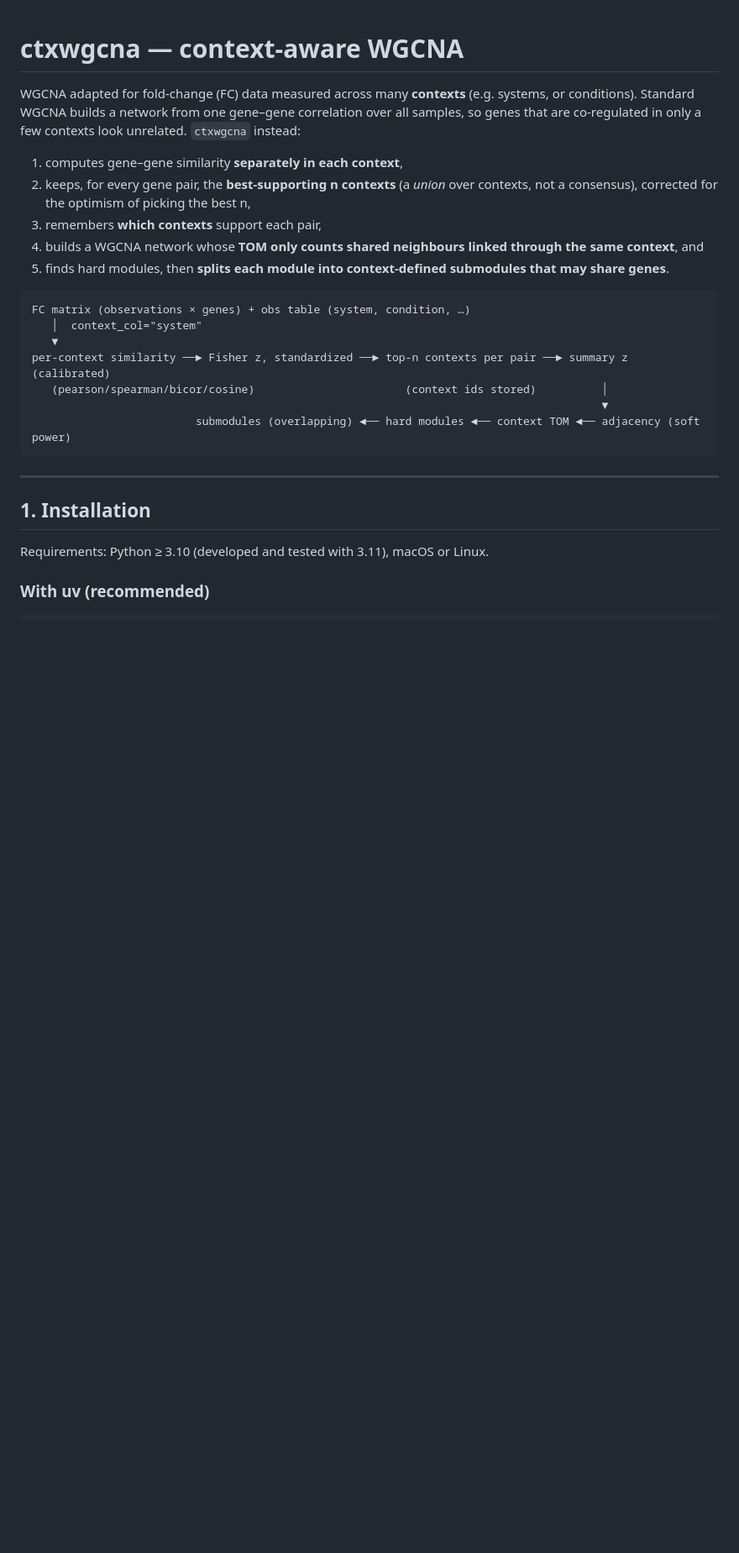
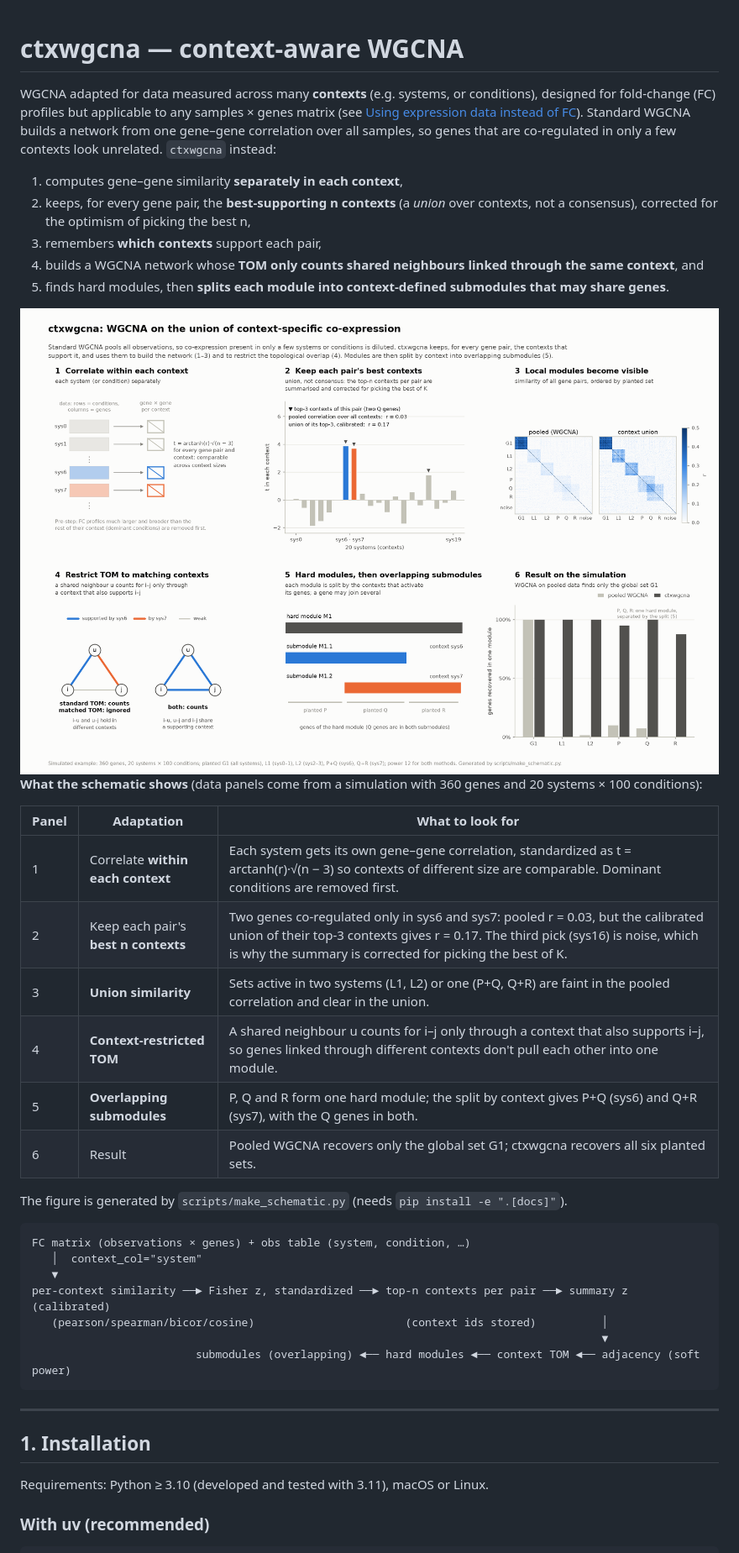
Before and after one commit to zhisonghe/ctxwgcna, a Markdown page: README.md, the part around one of its changes. Shown at 84% size. Rendered like a GitHub page; pictures changed too: docs/schematic.png (added); blank space fills up the shorter version.

````diff
--- a/README.md
+++ b/README.md
@@ -1,7 +1,8 @@
 # ctxwgcna — context-aware WGCNA
 
-WGCNA adapted for fold-change (FC) data measured across many **contexts** (e.g. systems, or
-conditions). Standard WGCNA builds a network from one gene–gene correlation over all samples, so
+WGCNA adapted for data measured across many **contexts** (e.g. systems, or conditions), designed for
+fold-change (FC) profiles but applicable to any samples × genes matrix (see
+[Using expression data instead of FC](#using-expression-data-instead-of-fc)). Standard WGCNA builds a network from one gene–gene correlation over all samples, so
 genes that are co-regulated in only a few contexts look unrelated. `ctxwgcna` instead:
 
 1. computes gene–gene similarity **separately in each context**,
@@ -12,6 +13,25 @@ genes that are co-regulated in only a few contexts look unrelated. `ctxwgcna` in
    context**, and
 5. finds hard modules, then **splits each module into context-defined submodules that may share
    genes**.
+
+<picture>
+  <source media="(prefers-color-scheme: dark)" srcset="docs/schematic-dark.png">
+  <img src="docs/schematic.png" alt="Schematic of ctxwgcna: per-context correlation, top-n union per gene pair, local modules visible in the union similarity, context-restricted TOM, overlapping submodules, and recovery of planted modules compared with pooled WGCNA.">
+</picture>
+
+**What the schematic shows** (data panels come from a simulation with 360 genes and 20 systems ×
+100 conditions):
+
+| Panel | Adaptation | What to look for |
+|---|---|---|
+| 1 | Correlate **within each context** | Each system gets its own gene–gene correlation, standardized as t = arctanh(r)·√(n − 3) so contexts of different size are comparable. Dominant conditions are removed first. |
+| 2 | Keep each pair's **best n contexts** | Two genes co-regulated only in sys6 and sys7: pooled r = 0.03, but the calibrated union of their top-3 contexts gives r = 0.17. The third pick (sys16) is noise, which is why the summary is corrected for picking the best of K. |
+| 3 | **Union similarity** | Sets active in two systems (L1, L2) or one (P+Q, Q+R) are faint in the pooled correlation and clear in the union. |
+| 4 | **Context-restricted TOM** | A shared neighbour u counts for i–j only through a context that also supports i–j, so genes linked through different contexts don't pull each other into one module. |
+| 5 | **Overlapping submodules** | P, Q and R form one hard module; the split by context gives P+Q (sys6) and Q+R (sys7), with the Q genes in both. |
+| 6 | Result | Pooled WGCNA recovers only the global set G1; ctxwgcna recovers all six planted sets. |
+
+The figure is generated by `scripts/make_schematic.py` (needs `pip install -e ".[docs]"`).
 
 ```
 FC matrix (observations × genes) + obs table (system, condition, …)
````
Also changed, not shown: other parts of README.md (+3 -0 lines), docs/schematic-dark.png (added), 2 other files.
